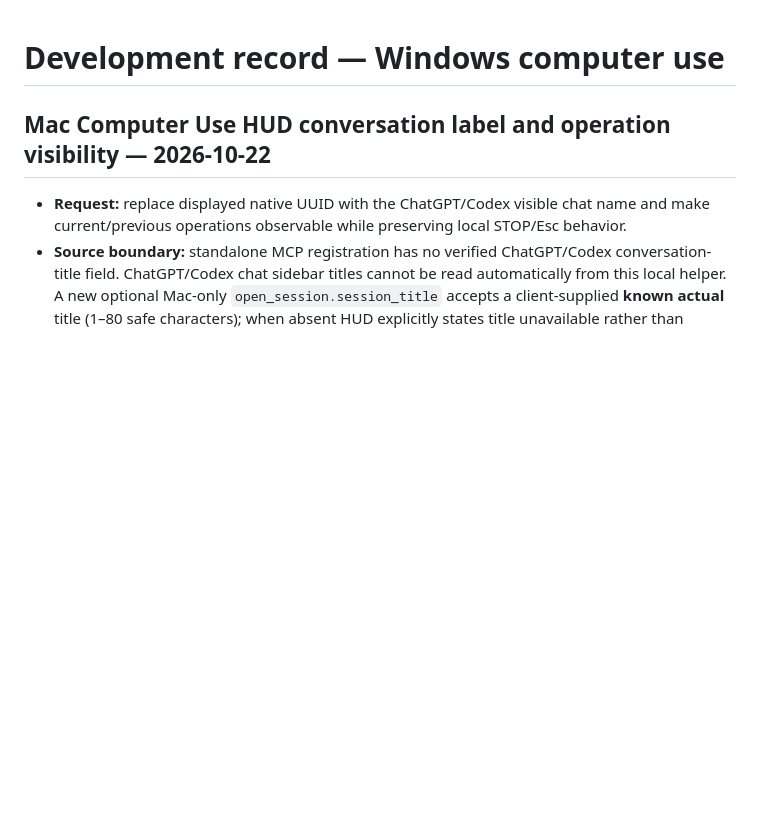
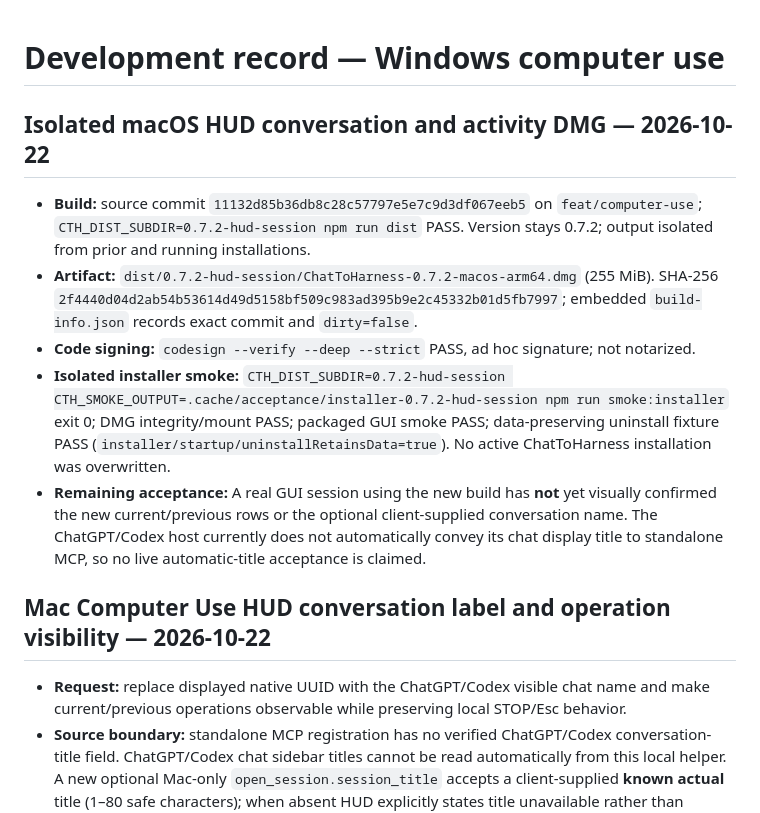
Before and after one commit to DJ-Huang/ChatToHarness, a Markdown page: docs/dev.md, the part around the change. GitHub-like rendering; blank space fills up the shorter version.

Commit message:
docs(computer-use): record HUD session installer acceptance

```diff
--- a/docs/dev.md
+++ b/docs/dev.md
@@ -1,4 +1,12 @@
 # Development record — Windows computer use
+
+## Isolated macOS HUD conversation and activity DMG — 2026-10-22
+
+- **Build:** source commit `11132d85b36db8c28c57797e5e7c9d3df067eeb5` on `feat/computer-use`; `CTH_DIST_SUBDIR=0.7.2-hud-session npm run dist` PASS. Version stays 0.7.2; output isolated from prior and running installations.
+- **Artifact:** `dist/0.7.2-hud-session/ChatToHarness-0.7.2-macos-arm64.dmg` (255 MiB). SHA-256 `2f4440d04d2ab54b53614d49d5158bf509c983ad395b9e2c45332b01d5fb7997`; embedded `build-info.json` records exact commit and `dirty=false`.
+- **Code signing:** `codesign --verify --deep --strict` PASS, ad hoc signature; not notarized.
+- **Isolated installer smoke:** `CTH_DIST_SUBDIR=0.7.2-hud-session CTH_SMOKE_OUTPUT=.cache/acceptance/installer-0.7.2-hud-session npm run smoke:installer` exit 0; DMG integrity/mount PASS; packaged GUI smoke PASS; data-preserving uninstall fixture PASS (`installer/startup/uninstallRetainsData=true`). No active ChatToHarness installation was overwritten.
+- **Remaining acceptance:** A real GUI session using the new build has **not** yet visually confirmed the new current/previous rows or the optional client-supplied conversation name. The ChatGPT/Codex host currently does not automatically convey its chat display title to standalone MCP, so no live automatic-title acceptance is claimed.
 
 ## Mac Computer Use HUD conversation label and operation visibility — 2026-10-22
 
```
